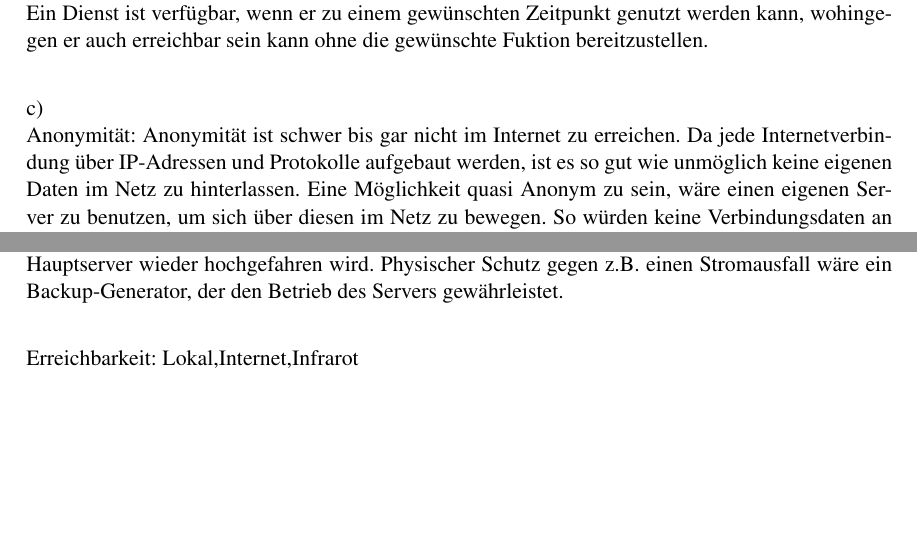
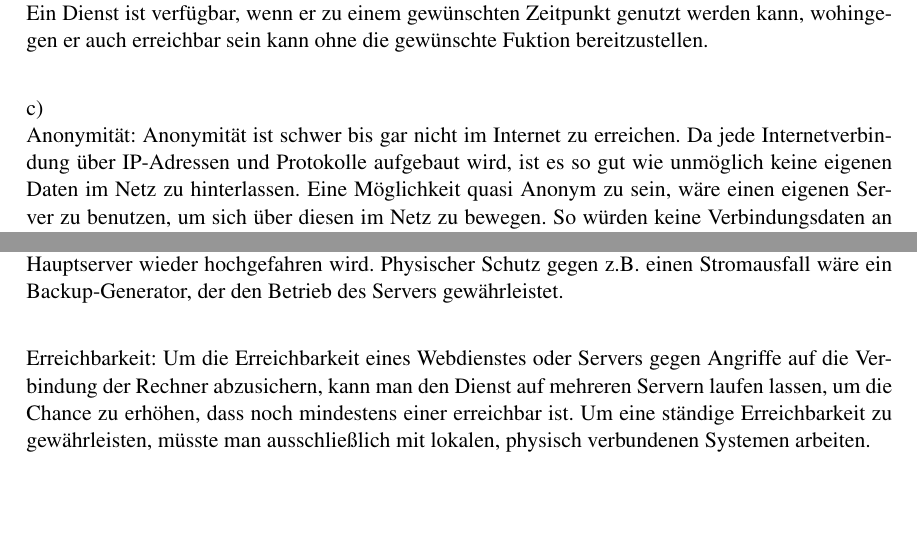
Before and after one commit to Peickhoff/GSS16, a LaTeX document (Hausaufgabe01/Hausaufgabe1.tex): two parts of pages 1 and 2 of 3, joined at a grey line, cut so that both start at the same text, the shorter picture padded with empty space. Compiled offline with pdfLaTeX; the source files are stored in an older character set and shown here as Unicode; an older LaTeX class or package is replaced by its successor.

Commit message:
Erreichbarkeit ausformuliert

```diff
--- a/Hausaufgabe01/Hausaufgabe1.tex
+++ b/Hausaufgabe01/Hausaufgabe1.tex
@@ -29,8 +29,7 @@ Ein Dienst ist verfügbar, wenn er zu einem gewünschten Zeitpunkt genutzt werde
 
 c)\\
 Anonymität:
-			Anonymität ist schwer bis gar nicht im Internet zu erreichen. Da jede
-			Internetverbindung über IP-Adressen und Protokolle aufgebaut werden, ist es so gut wie
+			Anonymität ist schwer bis gar nicht im Internet zu erreichen. Da jede Internetverbindung über IP-Adressen und Protokolle aufgebaut wird, ist es so gut wie
 			unmöglich keine eigenen Daten im Netz zu hinterlassen. Eine Möglichkeit quasi Anonym
 			zu sein, wäre einen eigenen Server zu benutzen, um sich über diesen im Netz zu
 			bewegen. So würden keine Verbindungsdaten an einen Drittanbieter eines Proxy-Servers
@@ -75,7 +74,7 @@ Verfügbarkeit:
 				einen Stromausfall wäre ein Backup-Generator, der den Betrieb des Servers
 				gewährleistet.\\
 
-Erreichbarkeit: Lokal,Internet,Infrarot
+Erreichbarkeit: Um die Erreichbarkeit eines Webdienstes oder Servers gegen Angriffe auf die Verbindung der Rechner abzusichern, kann man den Dienst auf mehreren Servern laufen lassen, um die Chance zu erhöhen, dass noch mindestens einer erreichbar ist. Um eine ständige Erreichbarkeit zu gewährleisten, müsste man ausschließlich mit lokalen, physisch verbundenen Systemen arbeiten.\\
 
 
 \section*{Aufgabe 3: Angreifermodell}
```
Also changed, not shown: Hausaufgabe01/Hausaufgabe1.pdf.
